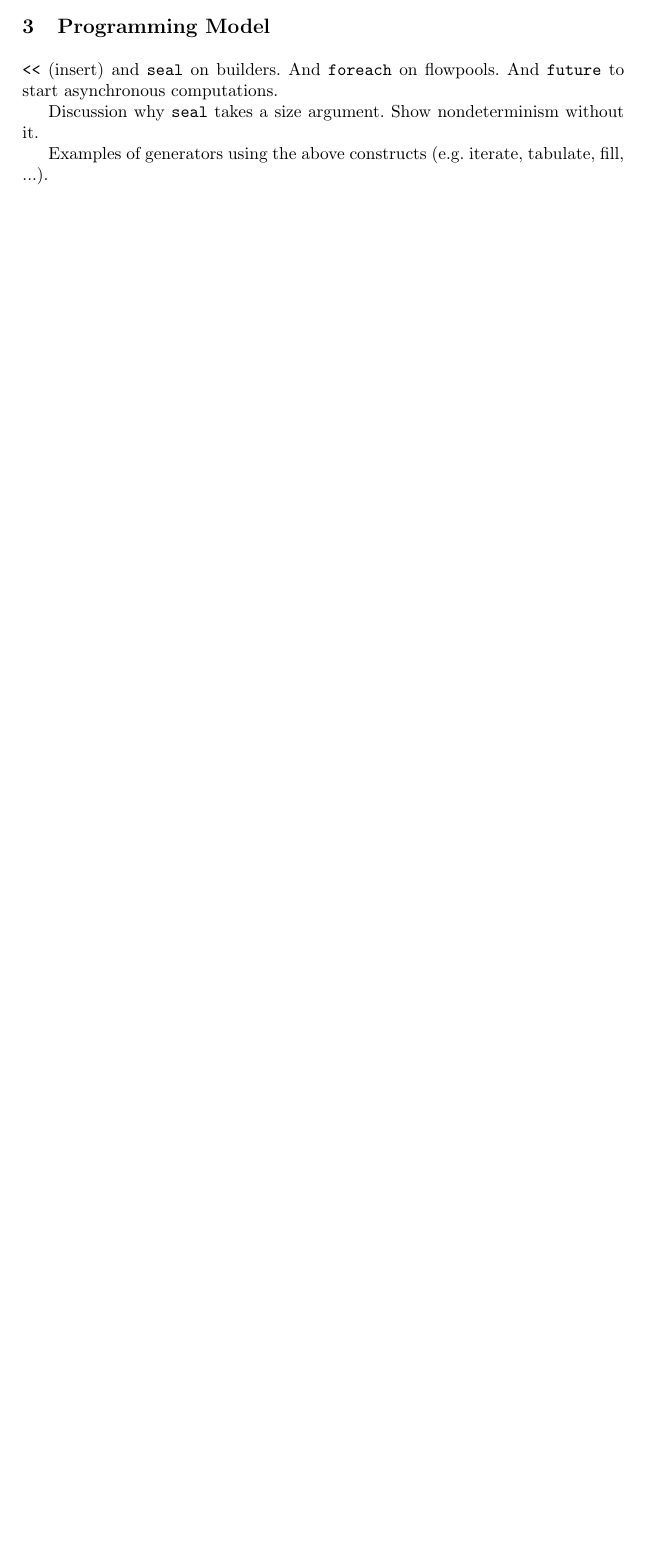
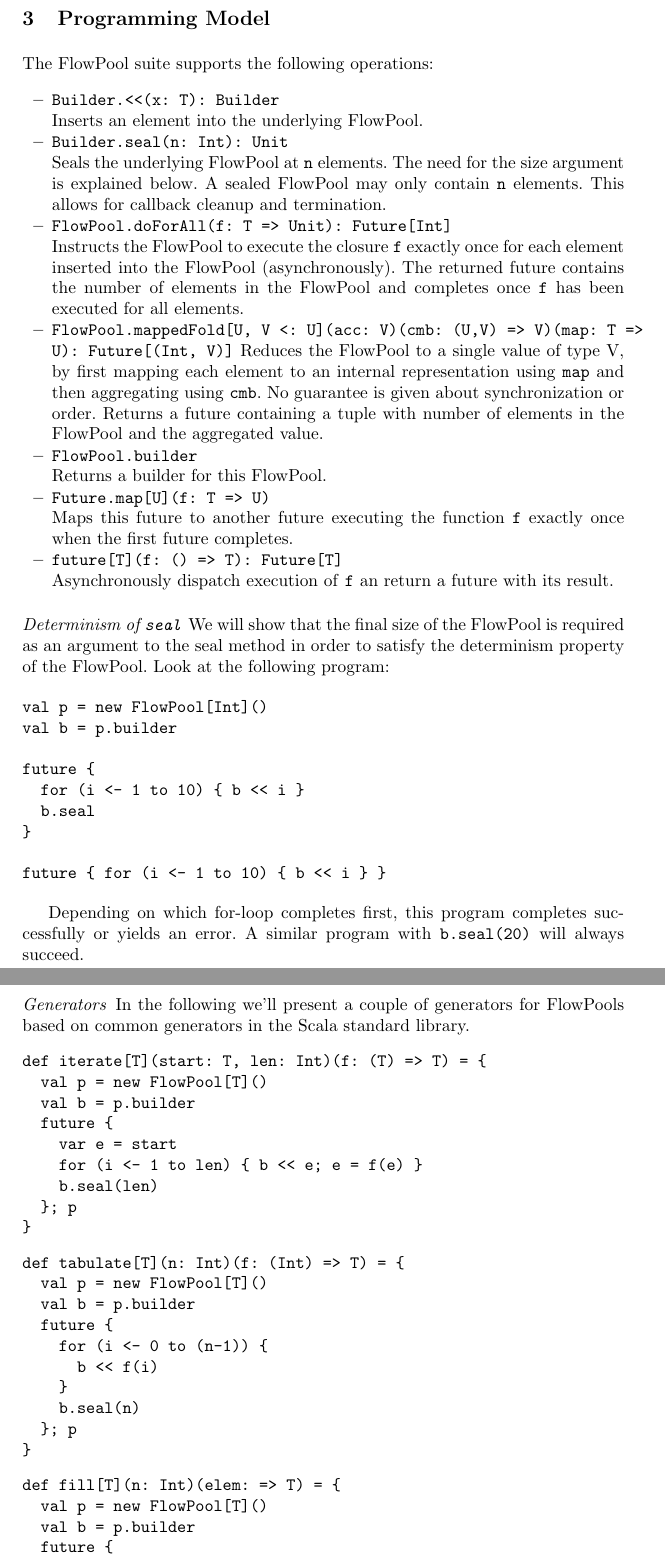
Before and after one commit to heathermiller/scala-dataflow, a LaTeX paper (paper/lcpc2012.tex): part of page 2 of 3 before the commit and two parts of pages 2 and 3 of 4 after it, the two joined at a grey line, cut so that both start at the same text, the shorter picture padded with empty space. Compiled offline with pdfLaTeX.

Commit message:
Started writing section about programming model

```diff
--- a/paper/lcpc2012.tex
+++ b/paper/lcpc2012.tex
@@ -107,16 +107,102 @@ Introduction and motivation for data-flow programming model.
 Producer-consumer parallelism. Description and image of queue/stream of values, producer, and multiple consumers.
 
 \section{Programming Model}
-\texttt{<<} (insert) and \texttt{seal} on builders. And
-\texttt{foreach} on flowpools.
-And \texttt{future} to start asynchronous computations.
+The FlowPool suite supports the following operations:
+\begin{itemize}
+\item \texttt{Builder.<<(x: T): Builder}\\
+  Inserts an element into the underlying FlowPool.
+\item \texttt{Builder.seal(n: Int): Unit}\\
+  Seals the underlying FlowPool at \texttt{n} elements. The need for
+  the size argument is explained below. A sealed FlowPool may only
+  contain \texttt{n} elements. This allows for callback cleanup and
+  termination.
+\item \texttt{FlowPool.doForAll(f: T => Unit): Future[Int]}\\
+  Instructs
+  the FlowPool to execute the closure \texttt{f} exactly once for each
+  element inserted into the FlowPool (asynchronously). The returned
+  future contains the number of elements in the FlowPool and completes
+  once \texttt{f} has been executed for all elements.
+\item \texttt{FlowPool.mappedFold[U, V <: U](acc: V)(cmb: (U,V) =>
+    V)(map: T => U): Future[(Int, V)]}
+  Reduces the FlowPool to a single value of type V, by first mapping
+  each element to an internal representation using \texttt{map} and
+  then aggregating using \texttt{cmb}. No guarantee is given about
+  synchronization or order. Returns a future containing a tuple with
+  number of elements in the FlowPool and the aggregated value.
+\item \texttt{FlowPool.builder}\\
+  Returns a builder for this FlowPool.
+\item \texttt{Future.map[U](f: T => U)}\\
+  Maps this future to another
+  future executing the function \texttt{f} exactly once when the first
+  future completes.
+\item \texttt{future[T](f: () => T): Future[T]}\\
+  Asynchronously dispatch execution of \texttt{f} an return a future
+  with its result.
+\end{itemize}
 
-Discussion why \texttt{seal} takes a size argument. Show
-nondeterminism without it.
+\paragraph{Determinism of \texttt{seal}} We will show that the final
+size of the FlowPool is required as an argument to the seal method in
+order to satisfy the determinism property of the FlowPool. Look at the
+following program:
 
-Examples of generators using the above constructs (e.g. iterate,
-tabulate, fill, ...).
+\begin{verbatim}
+val p = new FlowPool[Int]()
+val b = p.builder
 
+future {
+  for (i <- 1 to 10) { b << i }
+  b.seal
+}
+
+future { for (i <- 1 to 10) { b << i } }
+\end{verbatim}
+
+Depending on which for-loop completes first, this program completes
+successfully or yields an error. A similar program with
+\verb+b.seal(20)+ will always succeed.
+
+\paragraph{Generators} In the following we'll present a couple of
+generators for FlowPools based on common generators in the Scala
+standard library.
+
+\begin{verbatim}
+def iterate[T](start: T, len: Int)(f: (T) => T) = {
+  val p = new FlowPool[T]()
+  val b = p.builder
+  future {
+    var e = start
+    for (i <- 1 to len) { b << e; e = f(e) }
+    b.seal(len)
+  }; p
+}
+\end{verbatim}
+
+\begin{verbatim}
+def tabulate[T](n: Int)(f: (Int) => T) = {
+  val p = new FlowPool[T]()
+  val b = p.builder
+  future {
+    for (i <- 0 to (n-1)) {
+      b << f(i)
+    }
+    b.seal(n)
+  }; p
+}
+\end{verbatim}
+
+\begin{verbatim}
+def fill[T](n: Int)(elem: => T) = {
+  val p = new FlowPool[T]()
+  val b = p.builder
+  future {
+    for (i <- 1 to n) { b << elem }
+    b.seal(n)
+  }; p
+}
+\end{verbatim}
+
+\paragraph{Monadic Operations}
+%% TODO
 Examples with implementing map, flatMap, filter with the above.
 Show why we need futures as result types of foreach loops.
 
```
